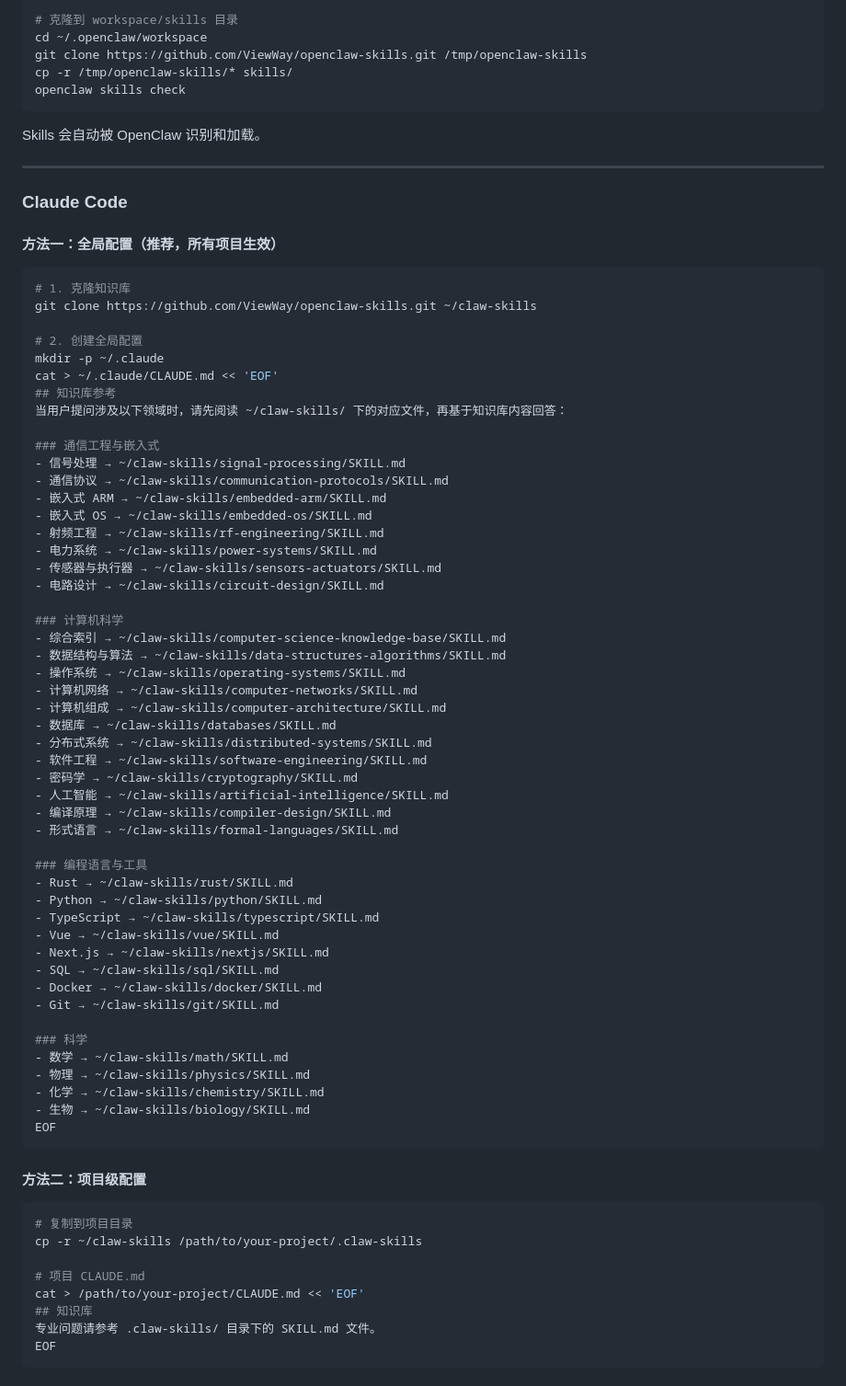
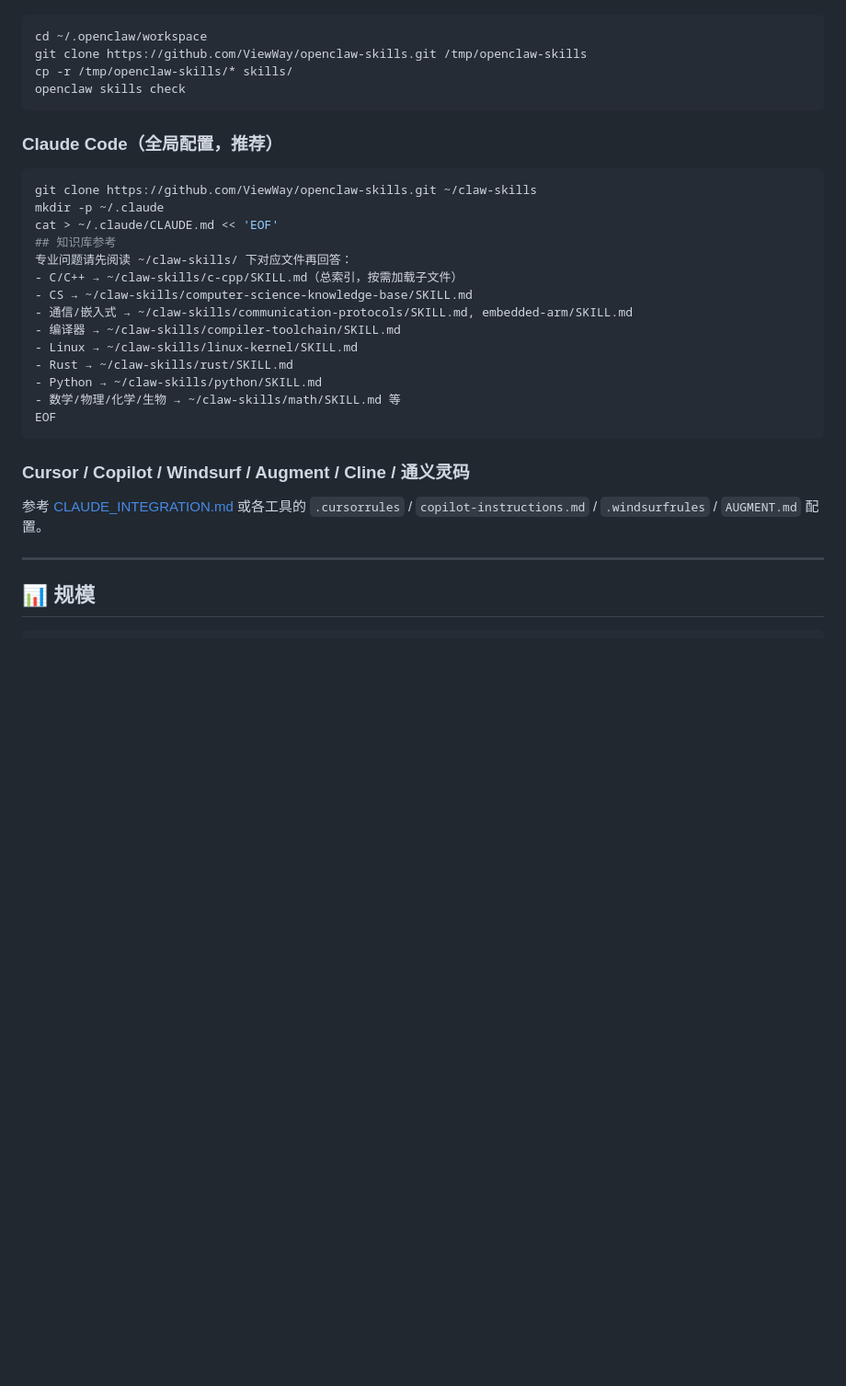
Before and after one commit to ViewWay/openclaw-skills, a Markdown page: README.md, the part around one of its changes. Shown at 92% size. Drawn GitHub-style; blank space fills up the shorter version.

Commit message:
docs: update README — 102 skills, 139K lines, add C/C++ unified knowledge base + compiler toolchain + Linux kernel + dev pitfalls sections

````diff
--- a/README.md
+++ b/README.md
@@ -125,81 +116,32 @@
 ```bash
-# 克隆到 workspace/skills 目录
 cd ~/.openclaw/workspace
 git clone https://github.com/ViewWay/openclaw-skills.git /tmp/openclaw-skills
 cp -r /tmp/openclaw-skills/* skills/
 openclaw skills check
 ```
 
-Skills 会自动被 OpenClaw 识别和加载。
+### Claude Code（全局配置，推荐）
+```bash
+git clone https://github.com/ViewWay/openclaw-skills.git ~/claw-skills
+mkdir -p ~/.claude
+cat > ~/.claude/CLAUDE.md << 'EOF'
+## 知识库参考
+专业问题请先阅读 ~/claw-skills/ 下对应文件再回答：
+- C/C++ → ~/claw-skills/c-cpp/SKILL.md（总索引，按需加载子文件）
+- CS → ~/claw-skills/computer-science-knowledge-base/SKILL.md
+- 通信/嵌入式 → ~/claw-skills/communication-protocols/SKILL.md, embedded-arm/SKILL.md
+- 编译器 → ~/claw-skills/compiler-toolchain/SKILL.md
+- Linux → ~/claw-skills/linux-kernel/SKILL.md
+- Rust → ~/claw-skills/rust/SKILL.md
+- Python → ~/claw-skills/python/SKILL.md
+- 数学/物理/化学/生物 → ~/claw-skills/math/SKILL.md 等
+EOF
+```
+
+### Cursor / Copilot / Windsurf / Augment / Cline / 通义灵码
+参考 [CLAUDE_INTEGRATION.md](CLAUDE_INTEGRATION.md) 或各工具的 `.cursorrules` / `copilot-instructions.md` / `.windsurfrules` / `AUGMENT.md` 配置。
 
 ---
 
-### Claude Code
-
-#### 方法一：全局配置（推荐，所有项目生效）
-
-```bash
-# 1. 克隆知识库
-git clone https://github.com/ViewWay/openclaw-skills.git ~/claw-skills
-
-# 2. 创建全局配置
-mkdir -p ~/.claude
-cat > ~/.claude/CLAUDE.md << 'EOF'
-## 知识库参考
-当用户提问涉及以下领域时，请先阅读 ~/claw-skills/ 下的对应文件，再基于知识库内容回答：
-
-### 通信工程与嵌入式
-- 信号处理 → ~/claw-skills/signal-processing/SKILL.md
-- 通信协议 → ~/claw-skills/communication-protocols/SKILL.md
-- 嵌入式 ARM → ~/claw-skills/embedded-arm/SKILL.md
-- 嵌入式 OS → ~/claw-skills/embedded-os/SKILL.md
-- 射频工程 → ~/claw-skills/rf-engineering/SKILL.md
-- 电力系统 → ~/claw-skills/power-systems/SKILL.md
-- 传感器与执行器 → ~/claw-skills/sensors-actuators/SKILL.md
-- 电路设计 → ~/claw-skills/circuit-design/SKILL.md
-
-### 计算机科学
-- 综合索引 → ~/claw-skills/computer-science-knowledge-base/SKILL.md
-- 数据结构与算法 → ~/claw-skills/data-structures-algorithms/SKILL.md
-- 操作系统 → ~/claw-skills/operating-systems/SKILL.md
-- 计算机网络 → ~/claw-skills/computer-networks/SKILL.md
-- 计算机组成 → ~/claw-skills/computer-architecture/SKILL.md
-- 数据库 → ~/claw-skills/databases/SKILL.md
-- 分布式系统 → ~/claw-skills/distributed-systems/SKILL.md
-- 软件工程 → ~/claw-skills/software-engineering/SKILL.md
-- 密码学 → ~/claw-skills/cryptography/SKILL.md
-- 人工智能 → ~/claw-skills/artificial-intelligence/SKILL.md
-- 编译原理 → ~/claw-skills/compiler-design/SKILL.md
-- 形式语言 → ~/claw-skills/formal-languages/SKILL.md
-
-### 编程语言与工具
-- Rust → ~/claw-skills/rust/SKILL.md
-- Python → ~/claw-skills/python/SKILL.md
-- TypeScript → ~/claw-skills/typescript/SKILL.md
-- Vue → ~/claw-skills/vue/SKILL.md
-- Next.js → ~/claw-skills/nextjs/SKILL.md
-- SQL → ~/claw-skills/sql/SKILL.md
-- Docker → ~/claw-skills/docker/SKILL.md
-- Git → ~/claw-skills/git/SKILL.md
-
-### 科学
-- 数学 → ~/claw-skills/math/SKILL.md
-- 物理 → ~/claw-skills/physics/SKILL.md
-- 化学 → ~/claw-skills/chemistry/SKILL.md
-- 生物 → ~/claw-skills/biology/SKILL.md
-EOF
+## 📊 规模
 ```
-
-#### 方法二：项目级配置
-
-```bash
-# 复制到项目目录
-cp -r ~/claw-skills /path/to/your-project/.claw-skills
-
-# 项目 CLAUDE.md
-cat > /path/to/your-project/CLAUDE.md << 'EOF'
-## 知识库
-专业问题请参考 .claw-skills/ 目录下的 SKILL.md 文件。
-EOF
-```
-
````
Also changed, not shown: other parts of README.md (+64 -200 lines).
